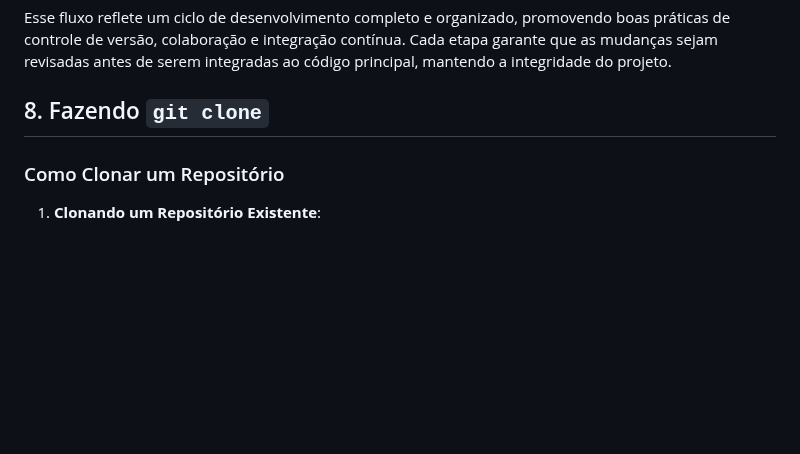
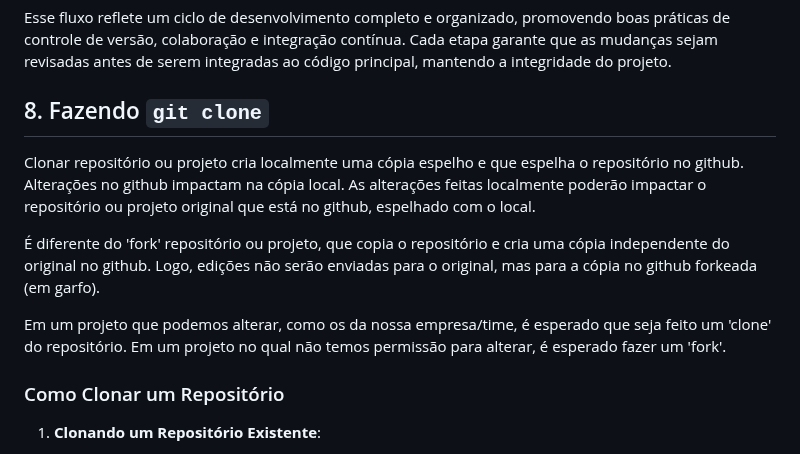
Before and after one commit to alencardoug/EngDados, a Markdown page: GitHub/Aula GitHub.md, the part around the change. GitHub-like rendering; blank space fills up the shorter version.

Commit message:
Update Git clone e git fork

```diff
--- a/GitHub/Aula GitHub.md
+++ b/GitHub/Aula GitHub.md
@@ -451,6 +451,12 @@ Esse fluxo reflete um ciclo de desenvolvimento completo e organizado, promovendo
 
 ## 8. Fazendo `git clone`
 
+Clonar repositório ou projeto cria localmente uma cópia espelho e que espelha o repositório no github. Alterações no github impactam na cópia local. As alterações feitas localmente poderão impactar o repositório ou projeto original que está no github, espelhado com o local.
+
+É diferente do 'fork' repositório ou projeto, que copia o repositório e cria uma cópia independente do original no github. Logo, edições não serão enviadas para o original, mas para a cópia no github forkeada (em garfo).
+
+Em um projeto que podemos alterar, como os da nossa empresa/time, é esperado que seja feito um 'clone' do repositório. Em um projeto no qual não temos permissão para alterar, é esperado fazer um 'fork'.
+
 ### Como Clonar um Repositório
 
 1. **Clonando um Repositório Existente**:
```
